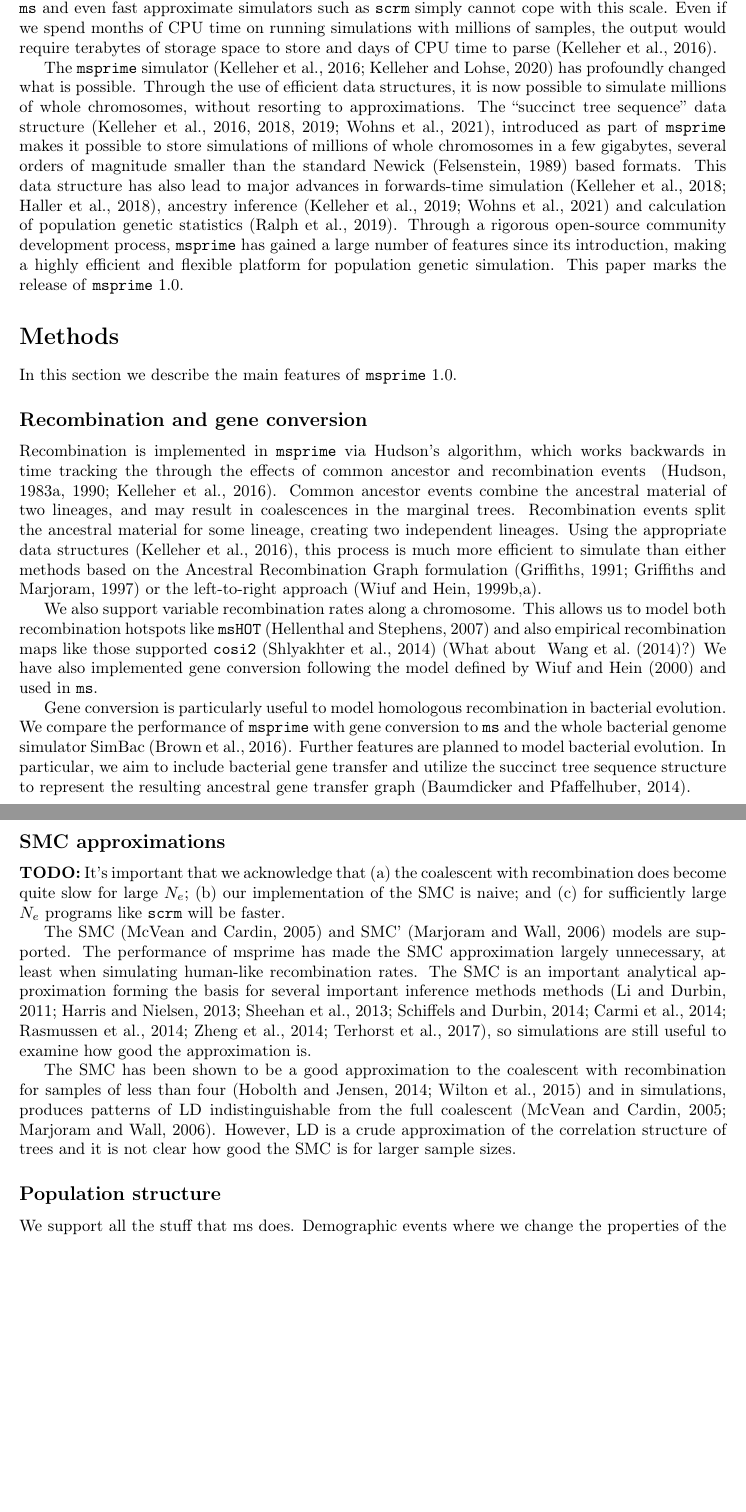
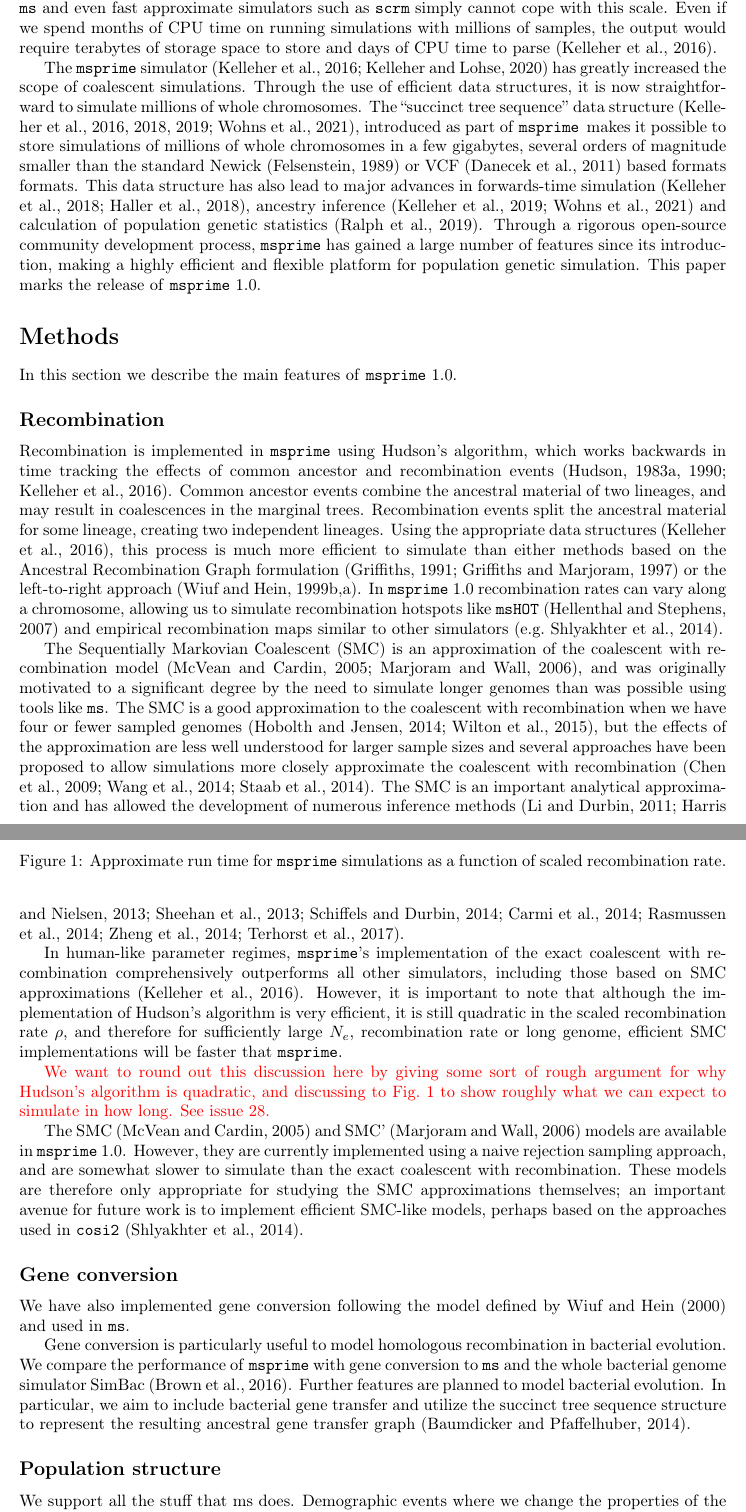
Before and after one commit to tskit-dev/msprime-1.0-paper, a LaTeX paper (paper.tex): two parts of pages 2 and 3 of 20 before the commit and two parts of pages 2 and 3 of 21 after it, joined at a grey line, cut so that both start at the same text, the shorter picture padded with empty space. Compiled offline with pdfLaTeX.

Commit message:
Updated discussion of recombination.

```diff
--- a/paper.tex
+++ b/paper.tex
@@ -6,6 +6,7 @@
 \usepackage[utf8]{inputenc}%
 \usepackage{amsmath,amssymb,amsfonts}%
 \usepackage{geometry}%
+\usepackage{color}
 \usepackage{dsfont}
 \usepackage{verbatim}%
 \usepackage{environ}%
@@ -18,6 +19,8 @@
 \newcommand{\ms}[0]{\texttt{ms}}
 \newcommand{\scrm}[0]{\texttt{scrm}}
 \newcommand{\stdpopsim}[0]{\texttt{stdpopsim}}
+
+\newcommand{\jkcomment}[1]{\textcolor{red}{#1}}
 
 %% local definitions for section multiple merger coalescents
  \newcommand{\be}{\begin{equation}}
@@ -132,17 +135,18 @@ the output would require terabytes of storage space to store and
 days of CPU time to parse~\citep{kelleher2016efficient}.
 
 The \msprime\ simulator~\citep{kelleher2016efficient,kelleher2020coalescent}
-has profoundly changed
-what is possible. Through the use of efficient data structures, it is
-now possible to simulate millions of whole chromosomes, without resorting
-to approximations. The ``succinct tree
-sequence'' data
+has greatly increased the scope of coalescent simulations.
+Through the use of efficient data structures, it is
+now straightforward to simulate millions of whole chromosomes.
+The ``succinct tree sequence'' data
 structure~\citep{kelleher2016efficient,kelleher2018efficient,kelleher2019inferring,
 wohns2021unified},
 introduced as part of \msprime\, makes it possible to store simulations
 of millions of whole chromosomes in a few gigabytes, several orders
 of magnitude smaller than the standard
-Newick~\citep{felsenstein1989phylip} based formats. This data structure has
+Newick~\citep{felsenstein1989phylip} or
+VCF~\citep{danecek2011variant} based formats formats.
+This data structure has
 also lead to major advances in forwards-time
 simulation~\citep{kelleher2018efficient,haller2018tree},
 ancestry inference~\citep{kelleher2019inferring,wohns2021unified}
@@ -173,56 +176,39 @@ This paper marks the release of \msprime\ 1.0.
 
 In this section we describe the main features of \msprime\ 1.0.
 
-\subsection*{Recombination and gene conversion}
-Recombination is implemented in \msprime\ via
-Hudson's algorithm, which
+\subsection*{Recombination}
+
+Recombination is implemented in \msprime\ using Hudson's algorithm, which
 works backwards in time tracking the
-through the effects of common ancestor and recombination events
-~\citep{hudson1983properties,hudson1990gene,kelleher2016efficient}. Common
-ancestor events combine the ancestral material of two lineages, and may
- result in coalescences in the marginal trees. Recombination events
+effects of common ancestor and recombination
+events~\citep{hudson1983properties,hudson1990gene,kelleher2016efficient}.
+Common ancestor events combine the ancestral material of two lineages, and may
+result in coalescences in the marginal trees. Recombination events
 split the ancestral material for some lineage, creating two independent
 lineages. Using the appropriate data structures~\citep{kelleher2016efficient},
 this process is much more efficient to simulate than either
 methods based on the Ancestral Recombination Graph
 formulation~\citep{griffiths1991two,griffiths1997ancestral}
 or the left-to-right approach~\citep{wiuf1999recombination,wiuf1999ancestry}.
+In \msprime\ 1.0 recombination rates can vary along a chromosome, allowing
+us to simulate recombination hotspots like \texttt{msHOT}~\citep{hellenthal2007mshot}
+and empirical recombination maps similar to other
+simulators~\citep[e.g.][]{shlyakhter2014cosi2}.
 
-
-We also support variable recombination rates along a chromosome.
-This allows us to model both recombination hotspots like
-\texttt{msHOT}~\citep{hellenthal2007mshot} and also empirical
-recombination maps like those supported \texttt{cosi2}
-\citep{shlyakhter2014cosi2}
-(What about ~\cite{wang2014new}?)
-We have also implemented gene
-conversion following the model defined by~\cite{wiuf2000coalescent}
-and used in \ms.
-% % Uncomment this sentence, when the corresponding issue in the msprime github repo is resolved.
-% Furthermore, msprime is now able to simulate gene conversion events that are
-% initiated proportional to the local recombination rate specified by the recombination map.
-
-Gene conversion is particularly useful to model homologous recombination in bacterial evolution.
-We compare the performance of \msprime\ with gene conversion to \ms\ and
-the whole bacterial genome simulator SimBac~\citep{brown2016simbac}.
-Further features are planned to model bacterial evolution. In particular, we
-aim to include bacterial gene transfer and utilize the succinct tree sequence structure
-to represent the resulting ancestral gene transfer graph~\citep{baumdicker2014AGTG}.
-
-\subsection*{SMC approximations}
-
-\textbf{TODO:} It's important that we acknowledge that (a) the coalescent
-with recombination does become quite slow for large $N_e$; (b) our
-implementation of the SMC is naive; and (c) for sufficiently large
-$N_e$ programs like \texttt{scrm} will be faster.
-
-
-The SMC~\citep{mcvean2005approximating} and SMC'~\citep{marjoram2006fast}
-models are supported.
-The performance of msprime has made the SMC
-approximation largely unnecessary, at least when simulating human-like
-recombination rates. The SMC is an important analytical approximation
-forming the basis for several important inference methods
+The Sequentially Markovian Coalescent (SMC) is an approximation of the
+coalescent with recombination
+model~\citep{mcvean2005approximating,marjoram2006fast},
+and was originally motivated to a significant degree by the need to
+simulate longer genomes than was possible using tools like \ms.
+The SMC is a good approximation to the
+coalescent with recombination when we have four or fewer sampled
+genomes~\citep{hobolth2014markovian,wilton2015smc}, but the
+effects of the approximation are less well understood for larger
+sample sizes and several approaches have been proposed to
+allow simulations more closely approximate the coalescent
+with recombination~\citep{chen2009fast,wang2014new,staab2014scrm}.
+The SMC is an important analytical approximation
+and has allowed the development of numerous inference
 methods~\citep{
 li2011inference,
 harris2013inferring,
@@ -231,17 +217,52 @@ schiffels2014inferring,
 carmi2014renewal,
 rasmussen2014genome,
 zheng2014bayesian,
-terhorst2017robust},
-so simulations are still useful to examine  how good the approximation
-is.
+terhorst2017robust}.
 
-The SMC has been shown to be a good approximation to the
-coalescent with recombination for samples of less than
-four~\citep{hobolth2014markovian,wilton2015smc}
-and in simulations, produces patterns of LD indistinguishable from the
-full coalescent~\citep{mcvean2005approximating,marjoram2006fast}. However,
-LD is a crude approximation of the correlation structure of trees
-and it is not clear how good the SMC is for larger sample sizes.
+\begin{figure}
+\caption{\label{fig-recombination-perf}Approximate run time for \msprime\
+simulations as a function of scaled recombination rate.}
+\end{figure}
+
+In human-like parameter regimes, \msprime's implementation of the
+exact coalescent with recombination comprehensively outperforms
+all other simulators, including those based on SMC
+approximations~\citep{kelleher2016efficient}. However, it is important
+to note that although the implementation of Hudson's algorithm is
+very efficient, it is still quadratic in the scaled recombination rate
+$\rho$, and therefore for sufficiently large $N_e$, recombination rate
+or long genome, efficient SMC implementations will be faster
+that \msprime.
+
+\jkcomment{We want to round out this discussion here by giving some
+sort of rough argument for why Hudson's algorithm is quadratic, and discussing
+to Fig.~\ref{fig-recombination-perf} to show roughly what we can expect
+to simulate in how long. See issue 28.}
+
+The SMC~\citep{mcvean2005approximating} and
+SMC'~\citep{marjoram2006fast} models are available
+in \msprime\ 1.0. However, they are currently implemented using a
+naive rejection sampling approach, and are somewhat slower
+to simulate than the exact coalescent with recombination. These
+models are therefore only appropriate for studying the SMC approximations
+themselves; an important avenue for future work is to implement
+efficient SMC-like models, perhaps based on the approaches used
+in \texttt{cosi2}~\citep{shlyakhter2014cosi2}.
+
+\subsection*{Gene conversion}
+
+We have also implemented gene
+conversion following the model defined by~\cite{wiuf2000coalescent}
+and used in \ms.
+
+Gene conversion is particularly useful to model homologous recombination in
+bacterial evolution. We compare the performance of \msprime\ with gene
+conversion to \ms\ and the whole bacterial genome simulator
+SimBac~\citep{brown2016simbac}. Further features are planned to model bacterial
+evolution. In particular, we aim to include bacterial gene transfer and utilize
+the succinct tree sequence structure to represent the resulting ancestral gene
+transfer graph~\citep{baumdicker2014AGTG}.
+
 
 \subsection*{Population structure}
 We support all the stuff that ms does.
```
Also changed, not shown: paper.bib (+24 -0 lines), paper.tex (1 more changed lines).
